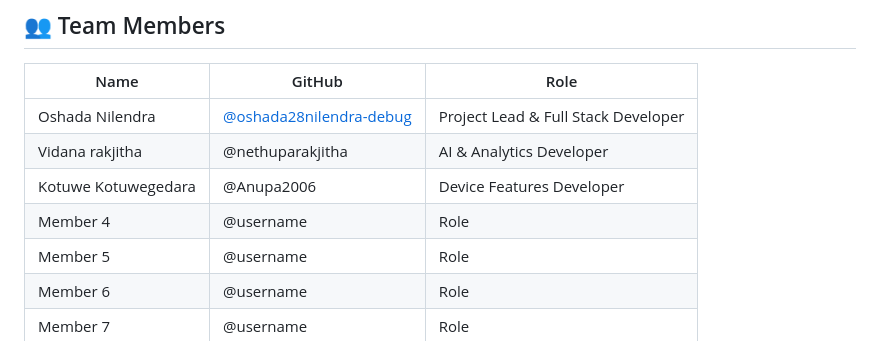
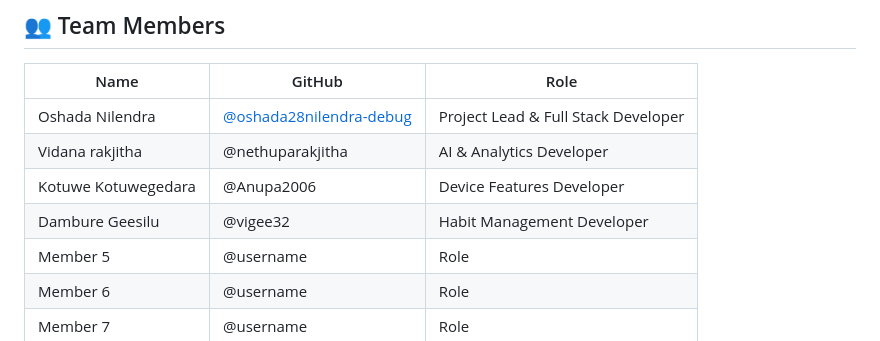
Before and after one commit to oshada28nilendra-debug/vertx-habit-tracker, a Markdown page: README.md, the part around the change. Rendered like a GitHub page.

```diff
--- a/README.md
+++ b/README.md
@@ -175,7 +175,7 @@ adb install app/build/outputs/apk/debug/app-debug.apk
 | Oshada Nilendra | [@oshada28nilendra-debug](https://github.com/oshada28nilendra-debug) | Project Lead & Full Stack Developer |
 | Vidana rakjitha | @nethuparakjitha | AI & Analytics Developer |
 | Kotuwe Kotuwegedara | @Anupa2006 | Device Features Developer |
-| Member 4 | @username | Role |
+| Dambure Geesilu | @vigee32 | Habit Management Developer |
 | Member 5 | @username | Role |
 | Member 6 | @username | Role |
 | Member 7 | @username | Role |
```
